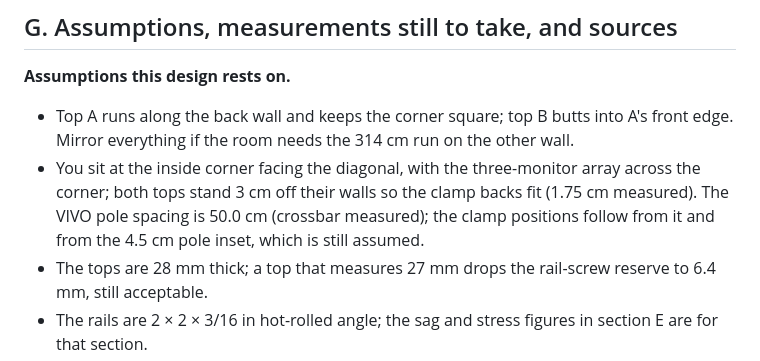
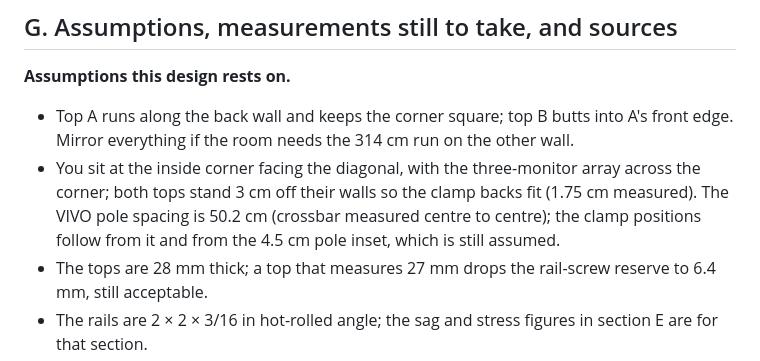
Before and after one commit to scotthowson/desk-setup, a Markdown page: docs/design-review.md, the part around the change. GitHub-like rendering.

Commit message:
Spacing 50.2 everywhere
Co-Authored-By: Claude Fable 5.1 <noreply@anthropic.com>

```diff
--- a/docs/design-review.md
+++ b/docs/design-review.md
@@ -224,7 +224,7 @@ The two 2 × 2 × 3/16 in angles are ordered from Metal Supermarkets Ottawa ($16
 **Assumptions this design rests on.**
 
 - Top A runs along the back wall and keeps the corner square; top B butts into A's front edge. Mirror everything if the room needs the 314 cm run on the other wall.
-- You sit at the inside corner facing the diagonal, with the three-monitor array across the corner; both tops stand 3 cm off their walls so the clamp backs fit (1.75 cm measured). The VIVO pole spacing is 50.0 cm (crossbar measured); the clamp positions follow from it and from the 4.5 cm pole inset, which is still assumed.
+- You sit at the inside corner facing the diagonal, with the three-monitor array across the corner; both tops stand 3 cm off their walls so the clamp backs fit (1.75 cm measured). The VIVO pole spacing is 50.2 cm (crossbar measured centre to centre); the clamp positions follow from it and from the 4.5 cm pole inset, which is still assumed.
 - The tops are 28 mm thick; a top that measures 27 mm drops the rail-screw reserve to 6.4 mm, still acceptable.
 - The rails are 2 × 2 × 3/16 in hot-rolled angle; the sag and stress figures in section E are for that section.
 - Nobody sits on the inside corner.
```
Also changed, not shown: CLAUDE.md (+1 -1 lines).
